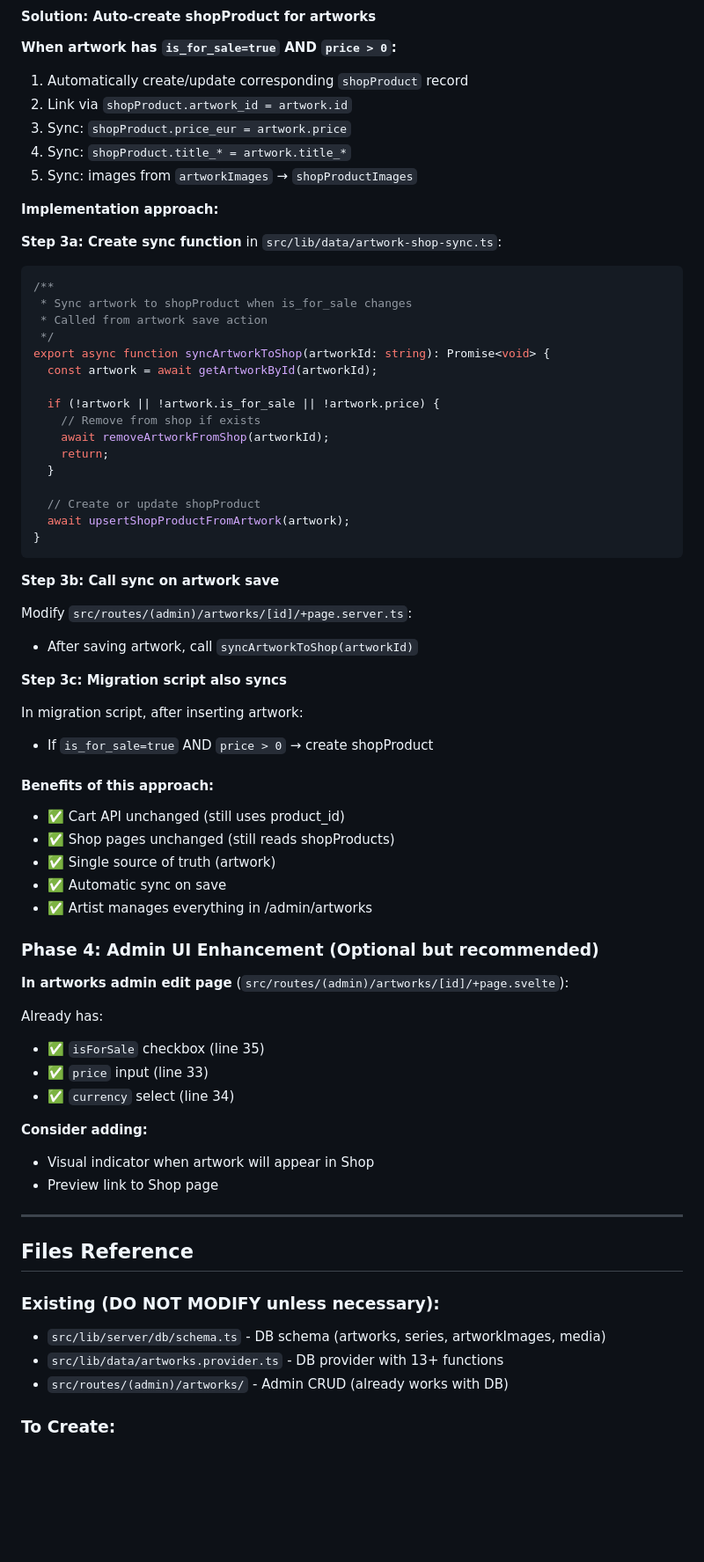
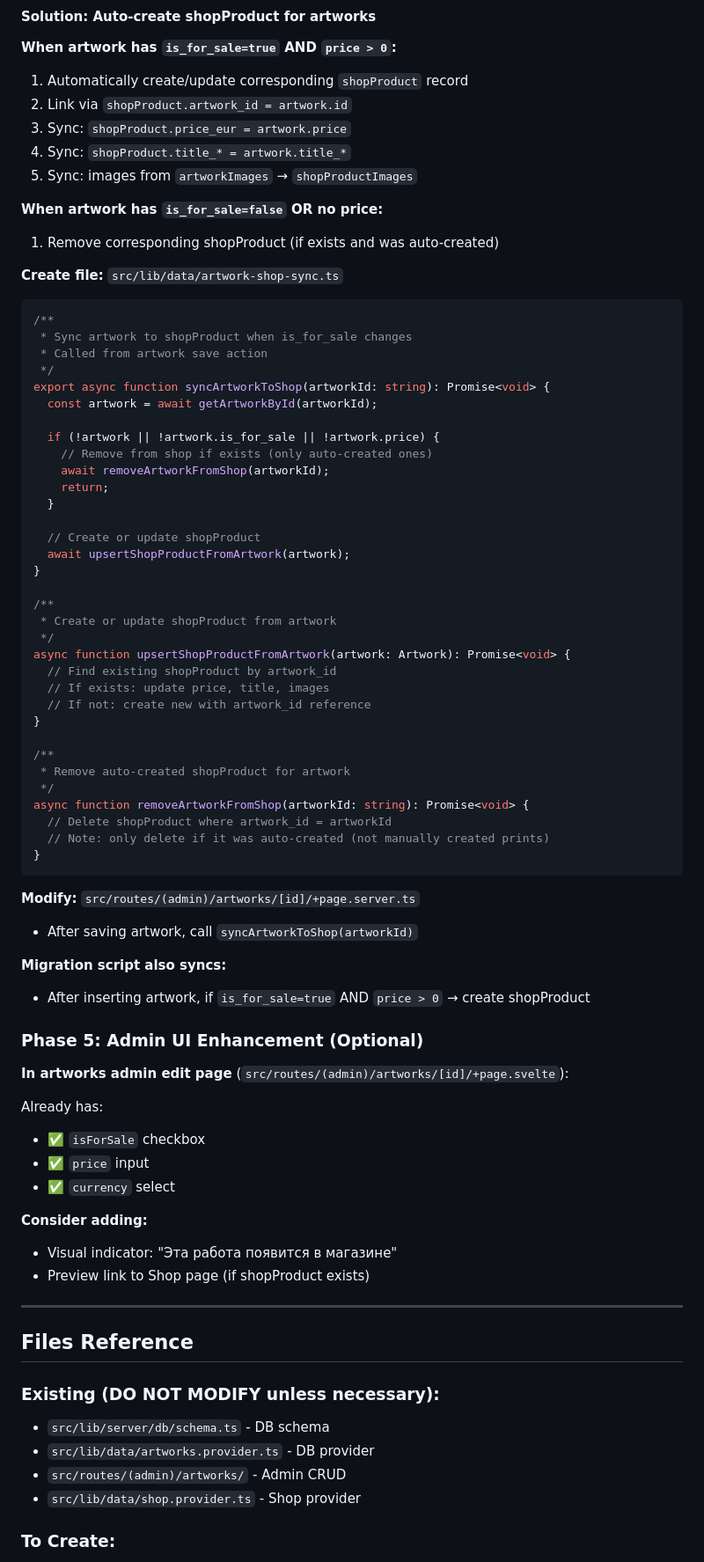
Before and after one commit to simvol2030/project-kliee, a Markdown page: feedbacks/feedback-v12.md, the part around one of its changes. Shown at 88% size. Drawn GitHub-style; blank space fills up the shorter version.

````diff
--- a/feedbacks/feedback-v12.md
+++ b/feedbacks/feedback-v12.md
@@ -123,9 +187,10 @@ const artworks = await getArtworksBySeries(slug, localeCode);
 4. Sync: `shopProduct.title_* = artwork.title_*`
 5. Sync: images from `artworkImages` → `shopProductImages`
 
-**Implementation approach:**
+**When artwork has `is_for_sale=false` OR no price:**
+1. Remove corresponding shopProduct (if exists and was auto-created)
 
-**Step 3a: Create sync function** in `src/lib/data/artwork-shop-sync.ts`:
+**Create file:** `src/lib/data/artwork-shop-sync.ts`
 
 ```typescript
 /**
@@ -136,7 +201,7 @@ export async function syncArtworkToShop(artworkId: string): Promise<void> {
   const artwork = await getArtworkById(artworkId);
 
   if (!artwork || !artwork.is_for_sale || !artwork.price) {
-    // Remove from shop if exists
+    // Remove from shop if exists (only auto-created ones)
     await removeArtworkFromShop(artworkId);
     return;
   }
@@ -144,46 +209,53 @@ export async function syncArtworkToShop(artworkId: string): Promise<void> {
   // Create or update shopProduct
   await upsertShopProductFromArtwork(artwork);
 }
+
+/**
+ * Create or update shopProduct from artwork
+ */
+async function upsertShopProductFromArtwork(artwork: Artwork): Promise<void> {
+  // Find existing shopProduct by artwork_id
+  // If exists: update price, title, images
+  // If not: create new with artwork_id reference
+}
+
+/**
+ * Remove auto-created shopProduct for artwork
+ */
+async function removeArtworkFromShop(artworkId: string): Promise<void> {
+  // Delete shopProduct where artwork_id = artworkId
+  // Note: only delete if it was auto-created (not manually created prints)
+}
 ```
 
-**Step 3b: Call sync on artwork save**
-
-Modify `src/routes/(admin)/artworks/[id]/+page.server.ts`:
+**Modify:** `src/routes/(admin)/artworks/[id]/+page.server.ts`
 - After saving artwork, call `syncArtworkToShop(artworkId)`
 
-**Step 3c: Migration script also syncs**
+**Migration script also syncs:**
+- After inserting artwork, if `is_for_sale=true` AND `price > 0` → create shopProduct
 
-In migration script, after inserting artwork:
-- If `is_for_sale=true` AND `price > 0` → create shopProduct
-
-#### Benefits of this approach:
-- ✅ Cart API unchanged (still uses product_id)
-- ✅ Shop pages unchanged (still reads shopProducts)
-- ✅ Single source of truth (artwork)
-- ✅ Automatic sync on save
-- ✅ Artist manages everything in /admin/artworks
-
-### Phase 4: Admin UI Enhancement (Optional but recommended)
+### Phase 5: Admin UI Enhancement (Optional)
 
 **In artworks admin edit page** (`src/routes/(admin)/artworks/[id]/+page.svelte`):
 
 Already has:
-- ✅ `isForSale` checkbox (line 35)
-- ✅ `price` input (line 33)
-- ✅ `currency` select (line 34)
+- ✅ `isForSale` checkbox
+- ✅ `price` input
+- ✅ `currency` select
 
 **Consider adding:**
-- Visual indicator when artwork will appear in Shop
-- Preview link to Shop page
+- Visual indicator: "Эта работа появится в магазине"
+- Preview link to Shop page (if shopProduct exists)
 
 ---
 
 ## Files Reference
 
 ### Existing (DO NOT MODIFY unless necessary):
-- `src/lib/server/db/schema.ts` - DB schema (artworks, series, artworkImages, media)
-- `src/lib/data/artworks.provider.ts` - DB provider with 13+ functions
-- `src/routes/(admin)/artworks/` - Admin CRUD (already works with DB)
+- `src/lib/server/db/schema.ts` - DB schema
+- `src/lib/data/artworks.provider.ts` - DB provider
+- `src/routes/(admin)/artworks/` - Admin CRUD
+- `src/lib/data/shop.provider.ts` - Shop provider
 
 ### To Create:
 - `frontend-sveltekit/scripts/migrate-artworks-to-db.ts` - one-time migration
````
Also changed, not shown: other parts of feedbacks/feedback-v12.md (+111 -74 lines).
